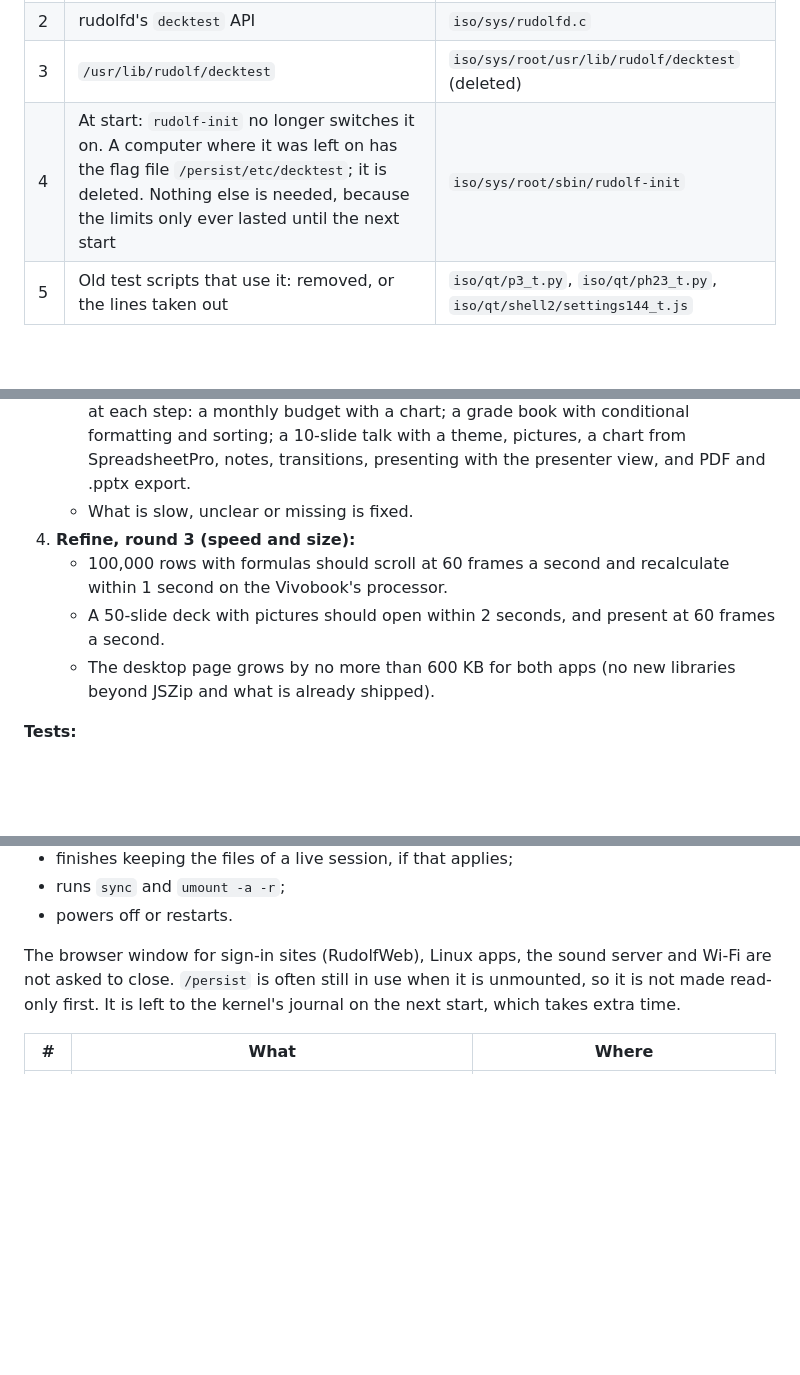
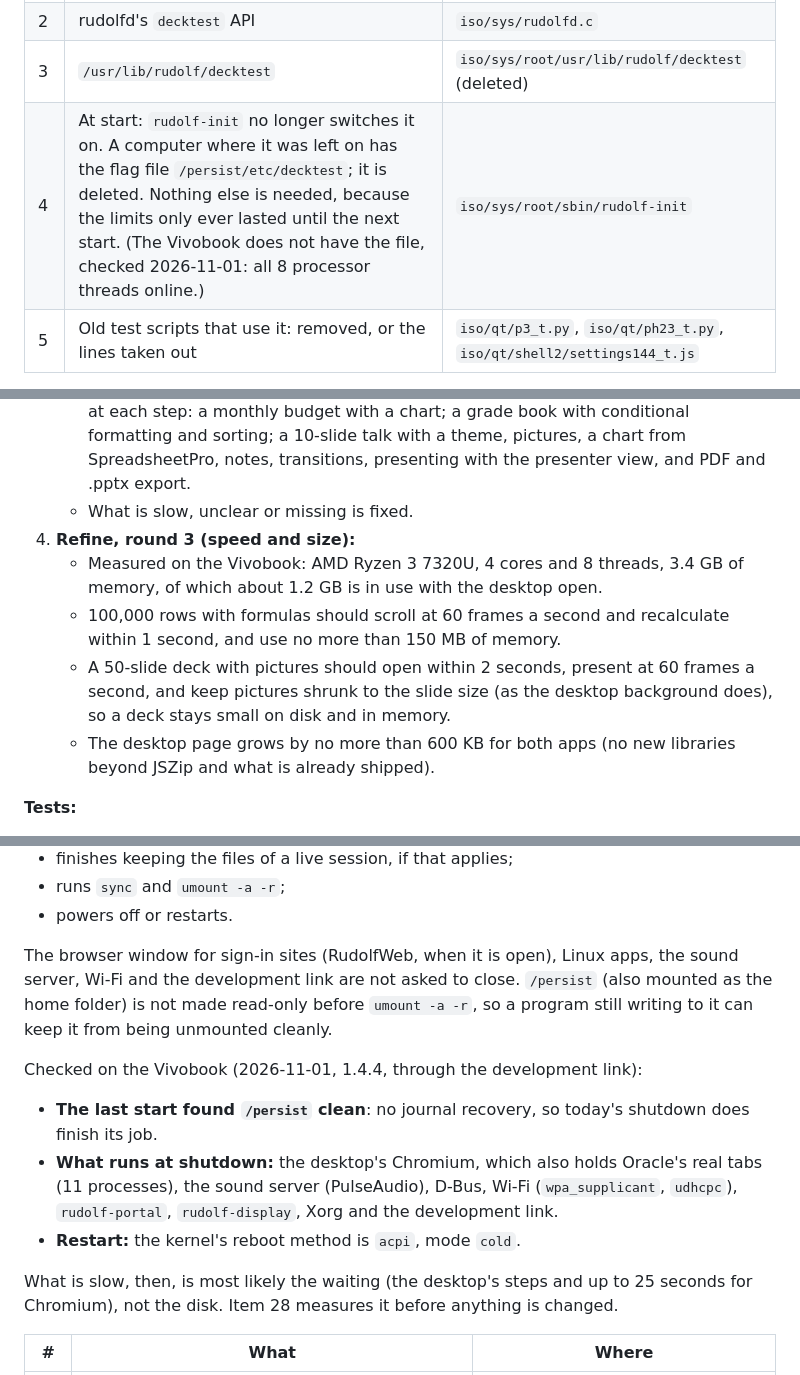
Before and after one commit to merciless146/RudolfOS, a Markdown page: docs/plan-1.4.5.md, 3 parts joined by grey strips. Rendered like a GitHub page; blank space fills up the shorter version.

Commit message:
plan-1.4.5: what the Vivobook showed (no Cyberdeck flag; /persist clean at the last start; what runs at shutdown; reboot method acpi; memory); presenter view without an extended desktop; memory targets
Co-Authored-By: Claude Opus 5.5 <noreply@anthropic.com>
Claude-Session: https://claude.ai/code/session_016JGZpYiSFAPAehDeS6TuoC

```diff
--- a/docs/plan-1.4.5.md
+++ b/docs/plan-1.4.5.md
@@ -17,7 +17,7 @@ Cyberdeck test mode is in About › For developers since 1.4.4, and was in Displ
 | 1 | The desktop: the Cyberdeck test switch (`devCyberdeck`) and its place in About › For developers. The search keyword "cyberdeck" goes too. For developers keeps "Update the page from a file" | `desktop/native25.js`, `settings25.js`, `shell25.js` |
 | 2 | rudolfd's `decktest` API | `iso/sys/rudolfd.c` |
 | 3 | `/usr/lib/rudolf/decktest` | `iso/sys/root/usr/lib/rudolf/decktest` (deleted) |
-| 4 | At start: `rudolf-init` no longer switches it on. A computer where it was left on has the flag file `/persist/etc/decktest`; it is deleted. Nothing else is needed, because the limits only ever lasted until the next start | `iso/sys/root/sbin/rudolf-init` |
+| 4 | At start: `rudolf-init` no longer switches it on. A computer where it was left on has the flag file `/persist/etc/decktest`; it is deleted. Nothing else is needed, because the limits only ever lasted until the next start. (The Vivobook does not have the file, checked 2026-11-01: all 8 processor threads online.) | `iso/sys/root/sbin/rudolf-init` |
 | 5 | Old test scripts that use it: removed, or the lines taken out | `iso/qt/p3_t.py`, `iso/qt/ph23_t.py`, `iso/qt/shell2/settings144_t.js` |
 
 **Tests:**
@@ -111,8 +111,9 @@ PresentPro replaces it, in the place of PowerPoint, with the same look as WordPr
    - The common tasks are done start to finish in the page test, with screenshots checked at each step: a monthly budget with a chart; a grade book with conditional formatting and sorting; a 10-slide talk with a theme, pictures, a chart from SpreadsheetPro, notes, transitions, presenting with the presenter view, and PDF and .pptx export.
    - What is slow, unclear or missing is fixed.
 4. **Refine, round 3 (speed and size):**
-   - 100,000 rows with formulas should scroll at 60 frames a second and recalculate within 1 second on the Vivobook's processor.
-   - A 50-slide deck with pictures should open within 2 seconds, and present at 60 frames a second.
+   - Measured on the Vivobook: AMD Ryzen 3 7320U, 4 cores and 8 threads, 3.4 GB of memory, of which about 1.2 GB is in use with the desktop open.
+   - 100,000 rows with formulas should scroll at 60 frames a second and recalculate within 1 second, and use no more than 150 MB of memory.
+   - A 50-slide deck with pictures should open within 2 seconds, present at 60 frames a second, and keep pictures shrunk to the slide size (as the desktop background does), so a deck stays small on disk and in memory.
    - The desktop page grows by no more than 600 KB for both apps (no new libraries beyond JSZip and what is already shipped).
 
 **Tests:**
@@ -139,7 +140,14 @@ rudolfd's `power?action=poweroff|reboot` then:
 - runs `sync` and `umount -a -r`;
 - powers off or restarts.
 
-The browser window for sign-in sites (RudolfWeb), Linux apps, the sound server and Wi-Fi are not asked to close. `/persist` is often still in use when it is unmounted, so it is not made read-only first. It is left to the kernel's journal on the next start, which takes extra time.
+The browser window for sign-in sites (RudolfWeb, when it is open), Linux apps, the sound server, Wi-Fi and the development link are not asked to close. `/persist` (also mounted as the home folder) is not made read-only before `umount -a -r`, so a program still writing to it can keep it from being unmounted cleanly.
+
+Checked on the Vivobook (2026-11-01, 1.4.4, through the development link):
+- **The last start found `/persist` clean**: no journal recovery, so today's shutdown does finish its job.
+- **What runs at shutdown:** the desktop's Chromium, which also holds Oracle's real tabs (11 processes), the sound server (PulseAudio), D-Bus, Wi-Fi (`wpa_supplicant`, `udhcpc`), `rudolf-portal`, `rudolf-display`, Xorg and the development link.
+- **Restart:** the kernel's reboot method is `acpi`, mode `cold`.
+
+What is slow, then, is most likely the waiting (the desktop's steps and up to 25 seconds for Chromium), not the disk. Item 28 measures it before anything is changed.
 
 | # | What | Where |
 |---|---|---|
```
Also changed, not shown: other parts of docs/plan-1.4.5.md (+2 -2 lines).
